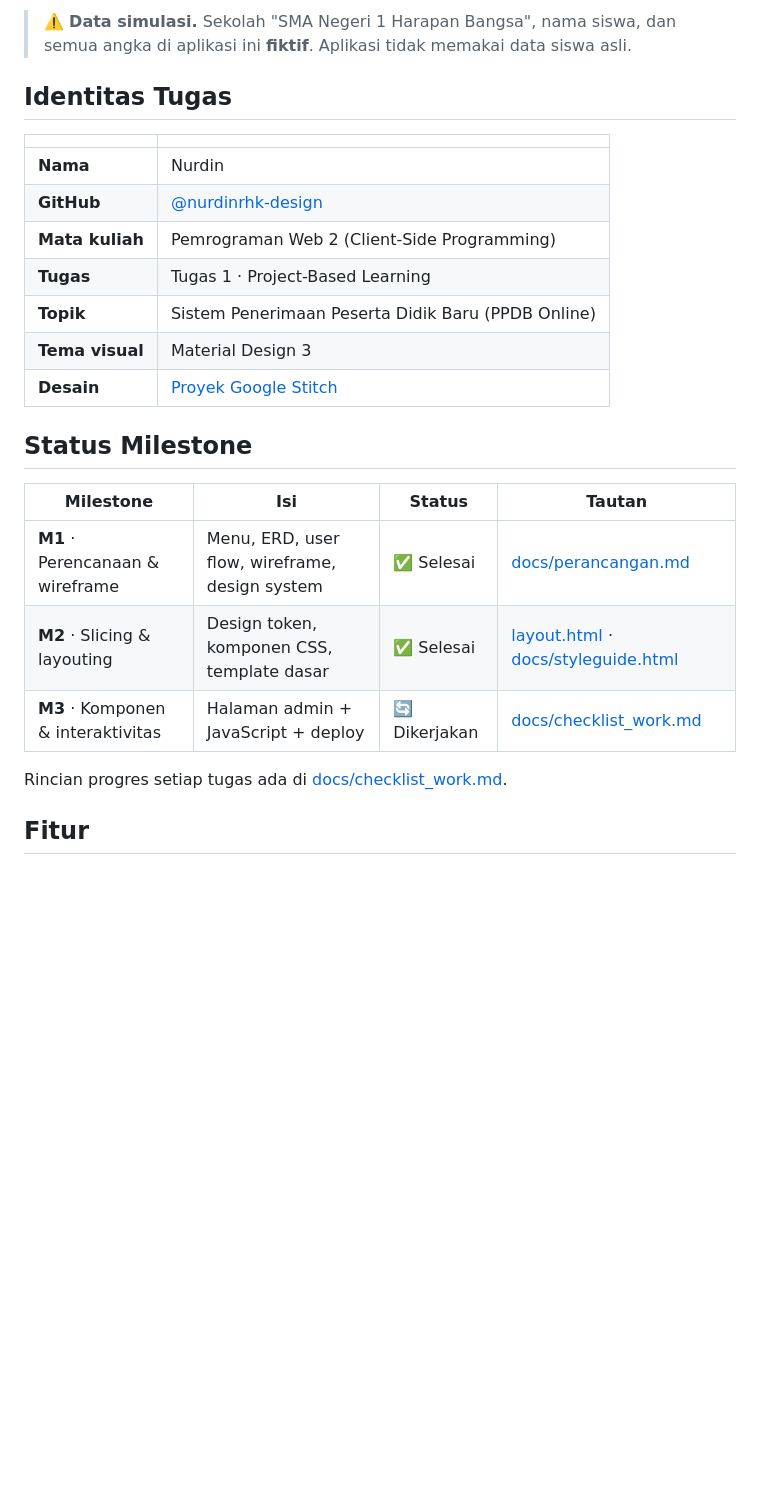
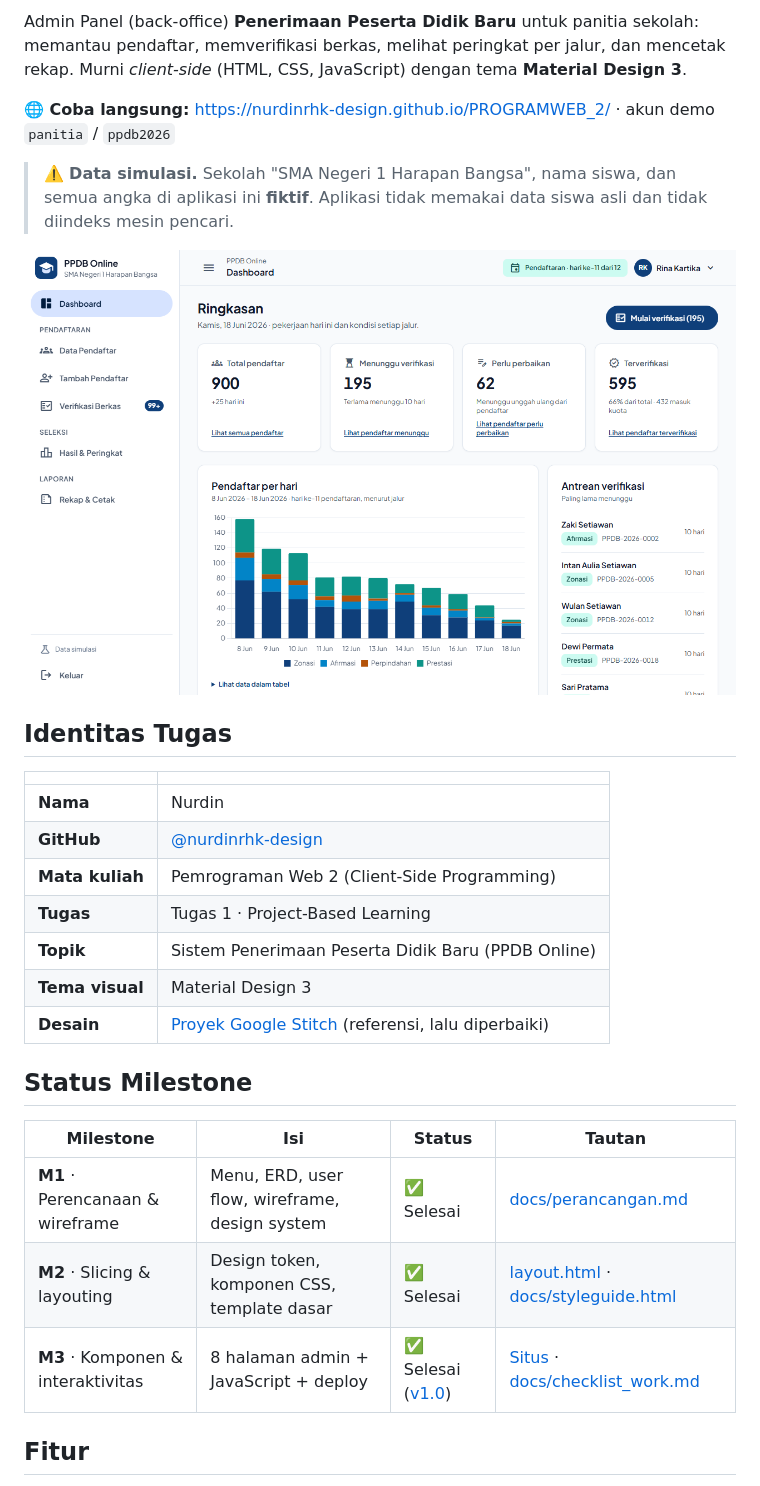
Before and after one commit to nurdinrhk-design/PROGRAMWEB_2, a Markdown page: README.md, the part around one of its changes. GitHub-like rendering; pictures changed too: docs/img/tangkapan/02-dashboard.png (added); blank space fills up the shorter version.

```diff
--- a/README.md
+++ b/README.md
@@ -4,5 +4,11 @@ Admin Panel (back-office) **Penerimaan Peserta Didik Baru** untuk panitia sekola
 
-> ⚠️ **Data simulasi.** Sekolah "SMA Negeri 1 Harapan Bangsa", nama siswa, dan semua angka di aplikasi ini **fiktif**. Aplikasi tidak memakai data siswa asli.
+Admin Panel (back-office) **Penerimaan Peserta Didik Baru** untuk panitia sekolah: memantau pendaftar, memverifikasi berkas, melihat peringkat per jalur, dan mencetak rekap. Murni *client-side* (HTML, CSS, JavaScript) dengan tema **Material Design 3**.
+
+**🌐 Coba langsung:** <https://nurdinrhk-design.github.io/PROGRAMWEB_2/> · akun demo `panitia` / `ppdb2026`
+
+> ⚠️ **Data simulasi.** Sekolah "SMA Negeri 1 Harapan Bangsa", nama siswa, dan semua angka di aplikasi ini **fiktif**. Aplikasi tidak memakai data siswa asli dan tidak diindeks mesin pencari.
+
+![Dashboard](docs/img/tangkapan/02-dashboard.png)
 
 ## Identitas Tugas
 
@@ -14,7 +20,7 @@ Admin Panel (back-office) **Penerimaan Peserta Didik Baru** untuk panitia sekola
 | **Tugas** | Tugas 1 · Project-Based Learning |
 | **Topik** | Sistem Penerimaan Peserta Didik Baru (PPDB Online) |
 | **Tema visual** | Material Design 3 |
-| **Desain** | [Proyek Google Stitch](https://stitch.withgoogle.com/projects/7419386921328695791) |
+| **Desain** | [Proyek Google Stitch](https://stitch.withgoogle.com/projects/7419386921328695791) (referensi, lalu diperbaiki) |
 
 ## Status Milestone
 
@@ -22,9 +28,7 @@ Admin Panel (back-office) **Penerimaan Peserta Didik Baru** untuk panitia sekola
 |---|---|---|---|
 | **M1** · Perencanaan & wireframe | Menu, ERD, user flow, wireframe, design system | ✅ Selesai | [docs/perancangan.md](docs/perancangan.md) |
 | **M2** · Slicing & layouting | Design token, komponen CSS, template dasar | ✅ Selesai | [layout.html](layout.html) · [docs/styleguide.html](docs/styleguide.html) |
-| **M3** · Komponen & interaktivitas | Halaman admin + JavaScript + deploy | 🔄 Dikerjakan | [docs/checklist_work.md](docs/checklist_work.md) |
-
-Rincian progres setiap tugas ada di [docs/checklist_work.md](docs/checklist_work.md).
+| **M3** · Komponen & interaktivitas | 8 halaman admin + JavaScript + deploy | ✅ Selesai ([v1.0](https://github.com/nurdinrhk-design/PROGRAMWEB_2/releases/tag/v1.0)) | [Situs](https://nurdinrhk-design.github.io/PROGRAMWEB_2/) · [docs/checklist_work.md](docs/checklist_work.md) |
 
 ## Fitur
 
```
Also changed, not shown: other parts of README.md (+62 -57 lines), docs/checklist_work.md (+25 -14 lines), docs/panduan-domain.md (added, +85 -0 lines), docs/perencanaan.md (+3 -2 lines), docs/presentasi.md (added, +66 -0 lines), docs/img/tangkapan/03-data-pendaftar.png (added), docs/img/tangkapan/04-verifikasi.png (added), docs/img/tangkapan/05-hasil-peringkat.png (added), docs/img/tangkapan/06-hp-dashboard.png (added).
